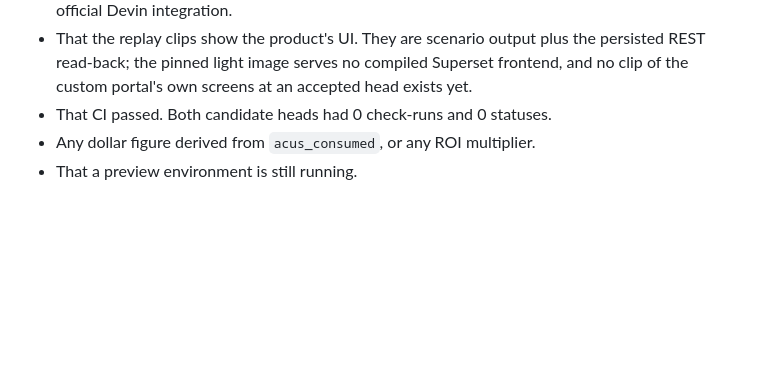
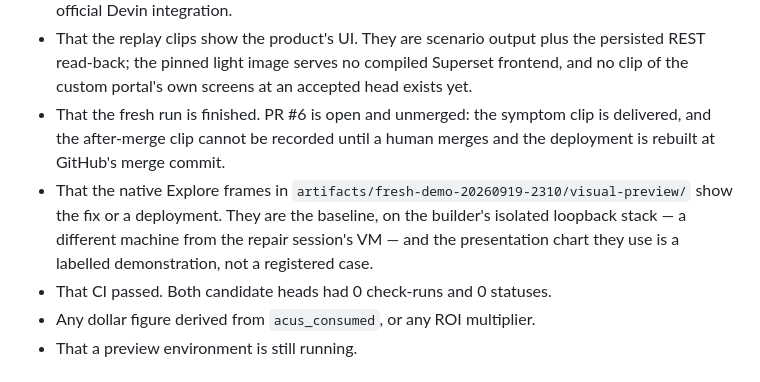
Before and after one commit to woohyeokk-choi/devin-automation, a Markdown page: docs/demo-script.md, the part around the change. GitHub-like rendering; blank space fills up the shorter version.

```diff
--- a/docs/demo-script.md
+++ b/docs/demo-script.md
@@ -122,6 +122,14 @@ Hard stop by 5:00.
   the persisted REST read-back; the pinned light image serves no compiled
   Superset frontend, and no clip of the custom portal's own screens at an
   accepted head exists yet.
+- That the fresh run is finished. PR #6 is open and unmerged: the symptom clip
+  is delivered, and the after-merge clip cannot be recorded until a human
+  merges and the deployment is rebuilt at GitHub's merge commit.
+- That the native Explore frames in
+  `artifacts/fresh-demo-20260919-2310/visual-preview/` show the fix or a
+  deployment. They are the baseline, on the builder's isolated loopback stack
+  — a different machine from the repair session's VM — and the presentation
+  chart they use is a labelled demonstration, not a registered case.
 - That CI passed. Both candidate heads had 0 check-runs and 0 statuses.
 - Any dollar figure derived from `acus_consumed`, or any ROI multiplier.
 - That a preview environment is still running.
```
Also changed, not shown: docs/submission.md (+3 -0 lines).
